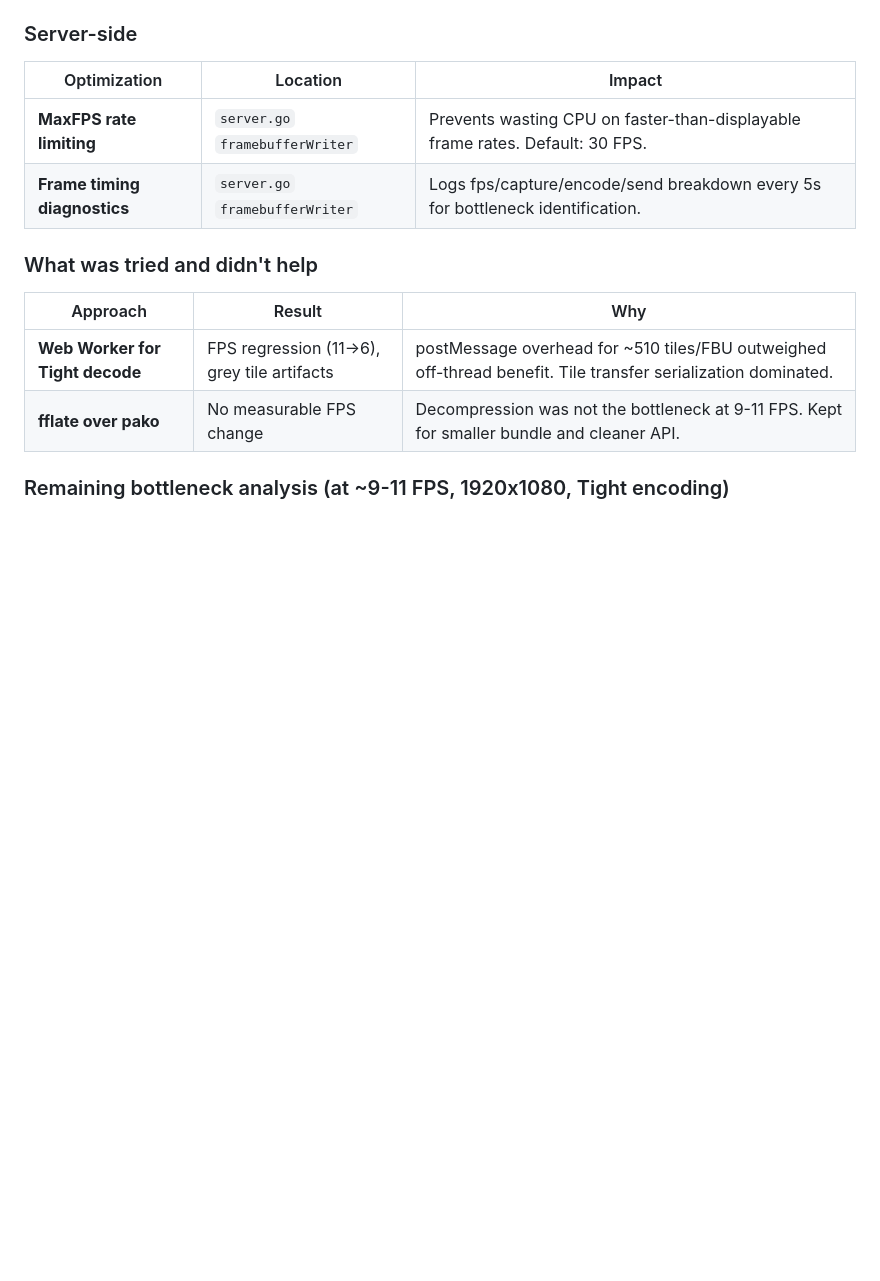
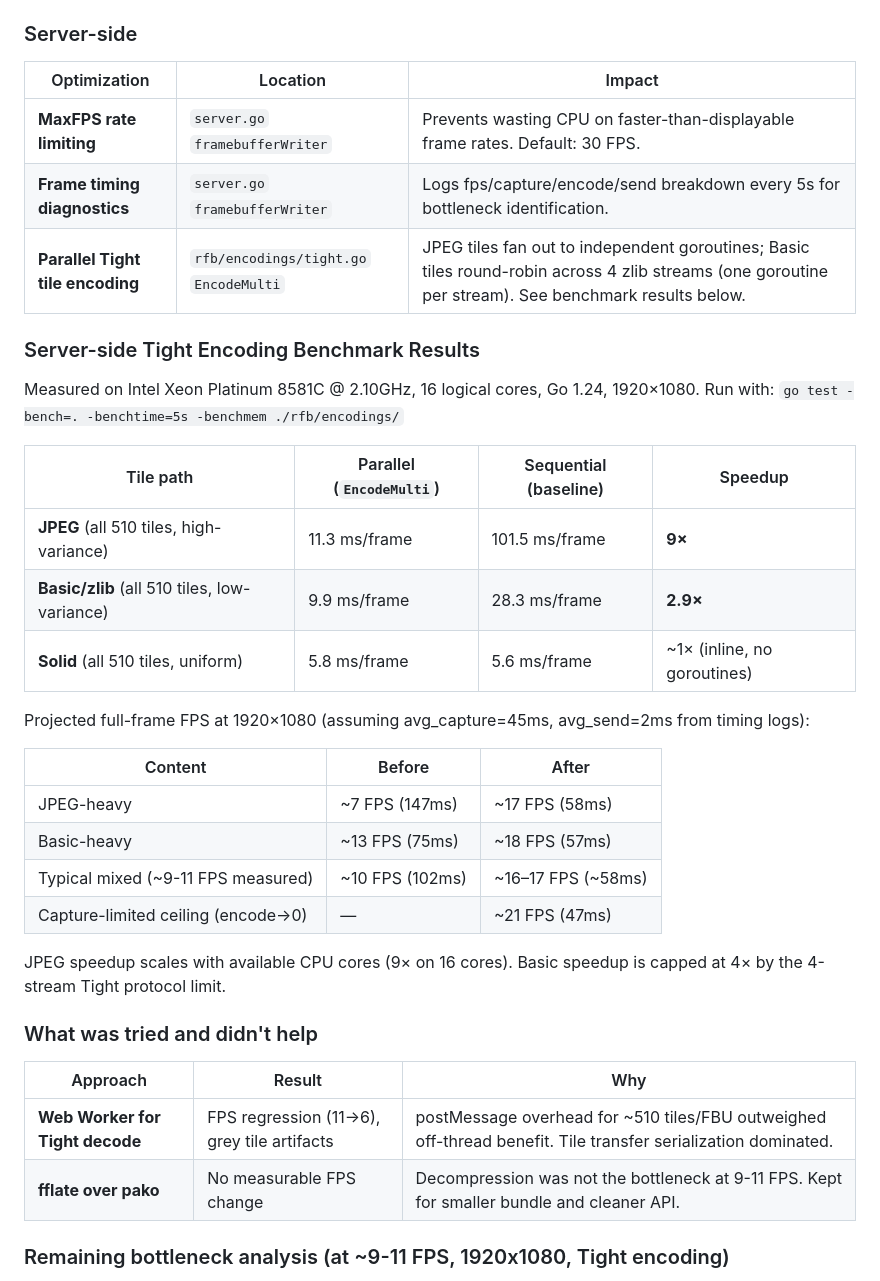
Before and after one commit to rixcian/redvnc, a Markdown page: CLAUDE.md, the part around the change. Drawn GitHub-style; blank space fills up the shorter version.

Commit message:
docs: record Tight encoder benchmark results in CLAUDE.md
Parallel vs sequential at 1920x1080 on 16-core Xeon:
- JPEG: 11.3ms vs 101.5ms → 9x speedup
- Basic/zlib: 9.9ms vs 28.3ms → 2.9x speedup
- Solid: unchanged (inline, no goroutines)

Projected FPS improvement for typical mixed content: ~10 → ~16-17 FPS.

https://claude.ai/code/session_01KFvx6nU8qs1CfEG38J93Uo

```diff
--- a/CLAUDE.md
+++ b/CLAUDE.md
@@ -220,6 +220,29 @@ These are the optimizations currently in place. Understanding them prevents re-d
 |---|---|---|
 | **MaxFPS rate limiting** | `server.go` `framebufferWriter` | Prevents wasting CPU on faster-than-displayable frame rates. Default: 30 FPS. |
 | **Frame timing diagnostics** | `server.go` `framebufferWriter` | Logs fps/capture/encode/send breakdown every 5s for bottleneck identification. |
+| **Parallel Tight tile encoding** | `rfb/encodings/tight.go` `EncodeMulti` | JPEG tiles fan out to independent goroutines; Basic tiles round-robin across 4 zlib streams (one goroutine per stream). See benchmark results below. |
+
+### Server-side Tight Encoding Benchmark Results
+
+Measured on Intel Xeon Platinum 8581C @ 2.10GHz, 16 logical cores, Go 1.24, 1920×1080.
+Run with: `go test -bench=. -benchtime=5s -benchmem ./rfb/encodings/`
+
+| Tile path | Parallel (`EncodeMulti`) | Sequential (baseline) | Speedup |
+|---|---|---|---|
+| **JPEG** (all 510 tiles, high-variance) | 11.3 ms/frame | 101.5 ms/frame | **9×** |
+| **Basic/zlib** (all 510 tiles, low-variance) | 9.9 ms/frame | 28.3 ms/frame | **2.9×** |
+| **Solid** (all 510 tiles, uniform) | 5.8 ms/frame | 5.6 ms/frame | ~1× (inline, no goroutines) |
+
+Projected full-frame FPS at 1920×1080 (assuming avg_capture=45ms, avg_send=2ms from timing logs):
+
+| Content | Before | After |
+|---|---|---|
+| JPEG-heavy | ~7 FPS (147ms) | ~17 FPS (58ms) |
+| Basic-heavy | ~13 FPS (75ms) | ~18 FPS (57ms) |
+| Typical mixed (~9-11 FPS measured) | ~10 FPS (102ms) | ~16–17 FPS (~58ms) |
+| Capture-limited ceiling (encode→0) | — | ~21 FPS (47ms) |
+
+JPEG speedup scales with available CPU cores (9× on 16 cores). Basic speedup is capped at 4× by the 4-stream Tight protocol limit.
 
 ### What was tried and didn't help
 
```
